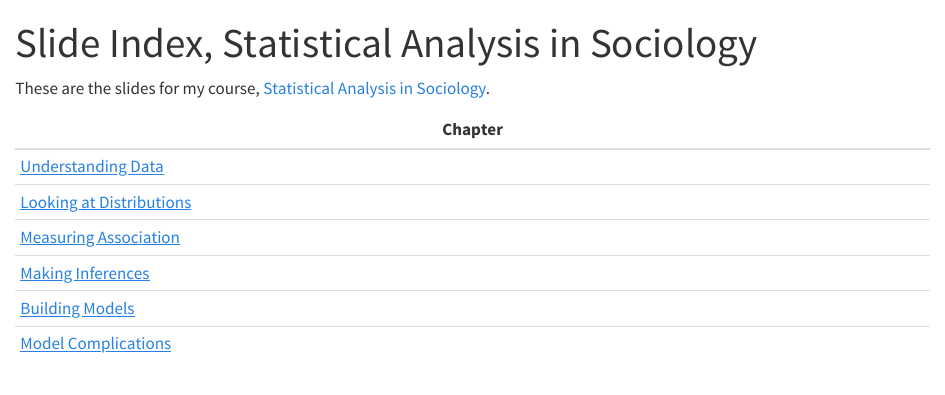
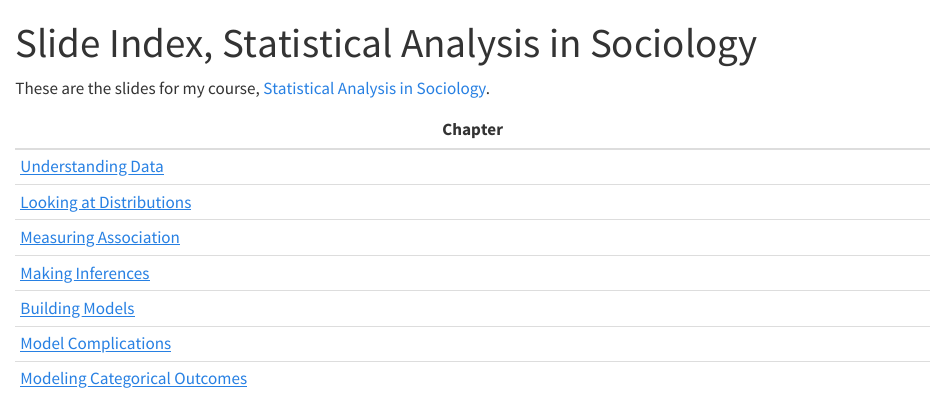
Before and after one commit to AaronGullickson/stat_slides, a Quarto document (index.qmd): the page in a window 1100 px wide, from its top. Rendered offline with R 4.5, knitr and Pandoc in place of Quarto, with nearby package versions.

Commit message:
Add categorical outcome slides to index

```diff
--- a/index.qmd
+++ b/index.qmd
@@ -13,3 +13,4 @@ These are the slides for my course, [Statistical Analysis in Sociology](https://
 | [Making Inferences](slides_making_inferences.html)      |
 | [Building Models](slides_building_models.html)       |
 | [Model Complications](slides_model_complications.html)       |
+| [Modeling Categorical Outcomes](slides_categorical_outcomes.html)       |
```
